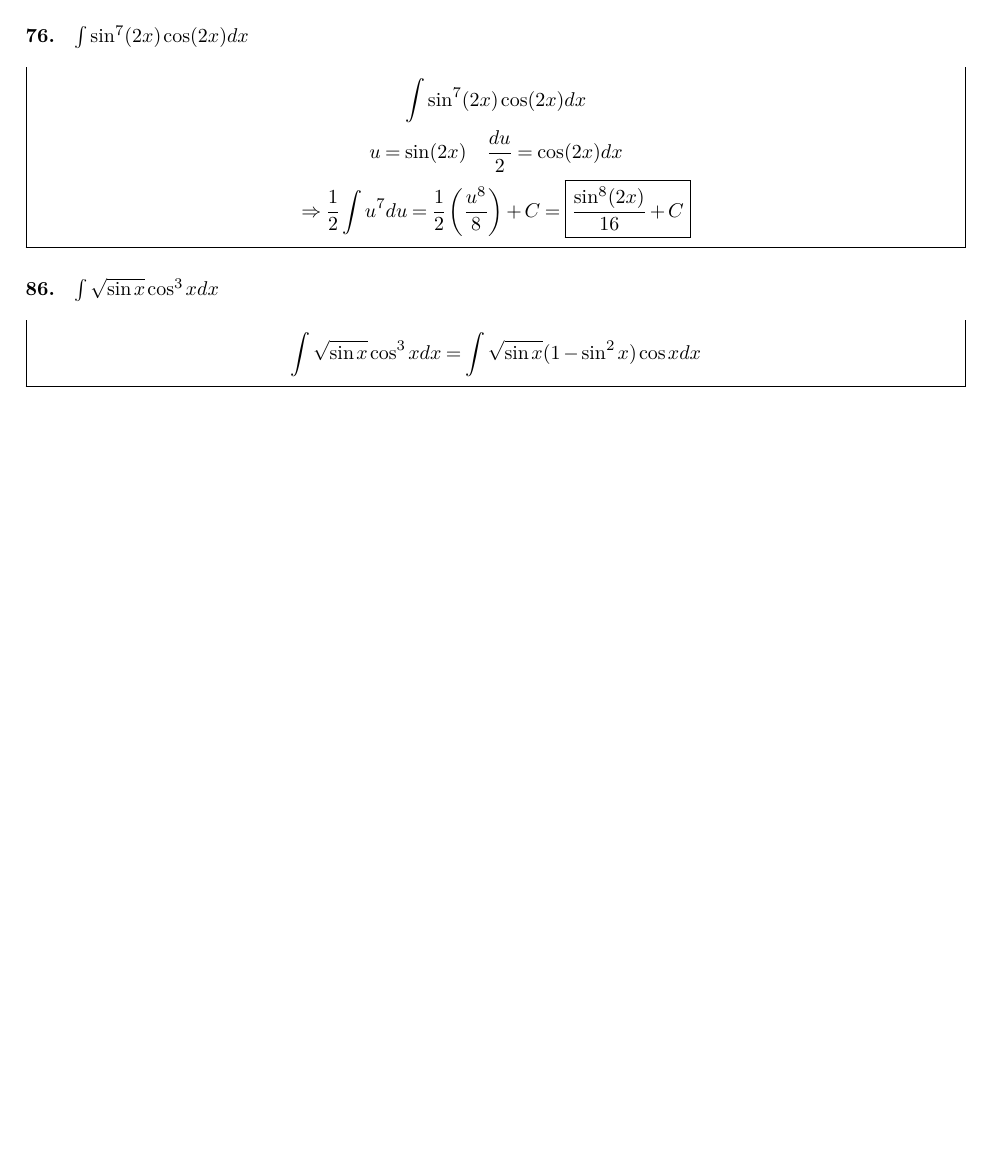
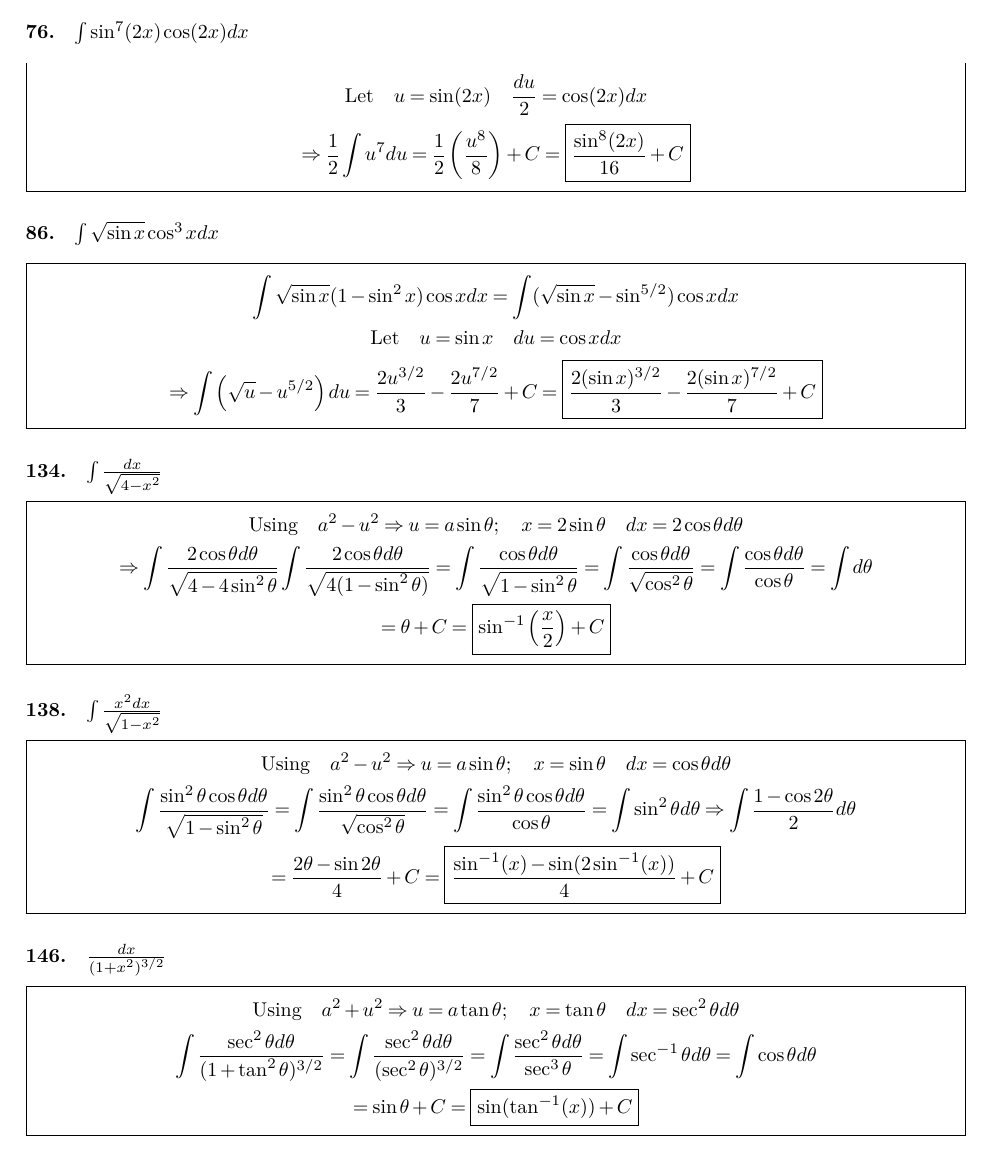
Before and after one commit to kalebvonburris/Kalebs-College-Work, a LaTeX problem sheet (Math/MATH-F252X-Calculus-II/Homework/set6.tex): part of the page, cut so that both start at the same text, the shorter picture padded with empty space. Compiled offline with pdfLaTeX.

Commit message:
set 6 complete

```diff
--- a/Math/MATH-F252X-Calculus-II/Homework/set6.tex
+++ b/Math/MATH-F252X-Calculus-II/Homework/set6.tex
@@ -46,8 +46,7 @@
     \begin{mdframed}
         \begin{equation*}
             \begin{gathered}
-                \int\sin^7(2x)\cos(2x)dx                        \\
-                u = \sin(2x) \quad \frac{du}{2} = \cos(2x)dx    \\
+                \text{Let} \quad u = \sin(2x) \quad \frac{du}{2} = \cos(2x)dx    \\
                 \Rightarrow \frac{1}{2} \int u^7du
                 = \frac{1}{2}\left(\frac{u^8}{8}\right) + C
                 = \boxed{\frac{\sin^8(2x)}{16} + C}
@@ -61,10 +60,77 @@
     \begin{mdframed}
         \begin{equation*}
             \begin{gathered}
-                \int \sqrt{\sin x}\cos^3 x dx
-                = \int \sqrt{\sin x} (1 - \sin^2 x) \cos x dx
+                \int \sqrt{\sin x}(1-\sin^2 x )\cos x dx
+                = \int (\sqrt{\sin x} - \sin^{5/2})\cos x dx                        \\
+                \text{Let} \quad u = \sin x \quad du = \cos x dx                    \\
+                \Rightarrow \int \left(\sqrt{u} - u^{5/2}\right)du
+                = \frac{2u^{3/2}}{3} - \frac{2u^{7/2}}{7} + C
+                = \boxed{\frac{2(\sin x)^{3/2}}{3} - \frac{2(\sin x)^{7/2}}{7} + C}
             \end{gathered}
         \end{equation*}
     \end{mdframed}
 
+    \paragraph*{134.}
+    $\int \frac{dx}{\sqrt{4-x^2}}$
+    \\
+    \begin{mdframed}
+        \begin{equation*}
+            \begin{gathered}
+                \text{Using} \quad a^2 - u^2 \Rightarrow
+                u = a\sin\theta; \quad x = 2\sin\theta
+                \quad dx = 2\cos\theta d\theta                                      \\
+                \Rightarrow\int \frac{2\cos\theta d \theta}{\sqrt{4-4\sin^2\theta}}
+                \int \frac{2\cos\theta d \theta}{\sqrt{4(1-\sin^2\theta)}}
+                = \int \frac{\cos\theta d \theta}{\sqrt{1-\sin^2\theta}}
+                = \int \frac{\cos\theta d \theta}{\sqrt{\cos^2\theta}}
+                = \int \frac{\cos\theta d \theta}{\cos\theta} = \int d\theta        \\
+                = \theta + C = \boxed{\sin^{-1}\left(\frac{x}{2}\right) + C}
+            \end{gathered}
+        \end{equation*}
+    \end{mdframed}
+
+    \paragraph*{138.}
+    $\int \frac{x^{2}dx}{\sqrt{1-x^2}}$
+    \\
+    \begin{mdframed}
+        \begin{equation*}
+            \begin{gathered}
+                \text{Using} \quad a^2 - u^2 \Rightarrow
+                u = a\sin\theta; \quad x = \sin\theta
+                \quad dx = \cos\theta d \theta                  \\
+                \int \frac{\sin^2\theta\cos\theta d \theta}
+                {\sqrt{1 - \sin^2\theta}}
+                = \int \frac{\sin^2\theta\cos\theta d \theta}
+                {\sqrt{\cos^2\theta}}
+                = \int \frac{\sin^2\theta\cos\theta d \theta}
+                {\cos\theta}
+                = \int \sin^2\theta d \theta \Rightarrow
+                \int \frac{1-\cos 2\theta}{2}d\theta            \\
+                = \frac{2\theta - \sin 2\theta}{4} + C
+                = \boxed{\frac{\sin^{-1}(x) - \sin(2\sin^{-1}(x))}{4} + C}
+            \end{gathered}
+        \end{equation*}
+    \end{mdframed}
+
+    \paragraph*{146.}
+    $\frac{dx}{(1+x^2)^{3/2}}$
+    \\
+    \begin{mdframed}
+        \begin{equation*}
+            \begin{gathered}
+                \text{Using} \quad a^2 + u^2 \Rightarrow
+                u = a\tan\theta; \quad x = \tan\theta \quad dx
+                = \sec^2\theta d \theta                     \\
+                \int \frac{\sec^2\theta d \theta}
+                {(1+\tan^2\theta)^{3/2}}
+                = \int \frac{\sec^2\theta d \theta}
+                {(\sec^2\theta)^{3/2}}
+                = \int \frac{\sec^2\theta d \theta}
+                {\sec^3\theta}
+                = \int \sec^{-1}\theta d \theta
+                = \int \cos\theta d \theta                   \\
+                = \sin\theta + C = \boxed{\sin(\tan^{-1}(x)) + C}
+            \end{gathered}
+        \end{equation*}
+    \end{mdframed}
 \end{document}
```
Also changed, not shown: Math/MATH-F252X-Calculus-II/Homework/set6.pdf.
